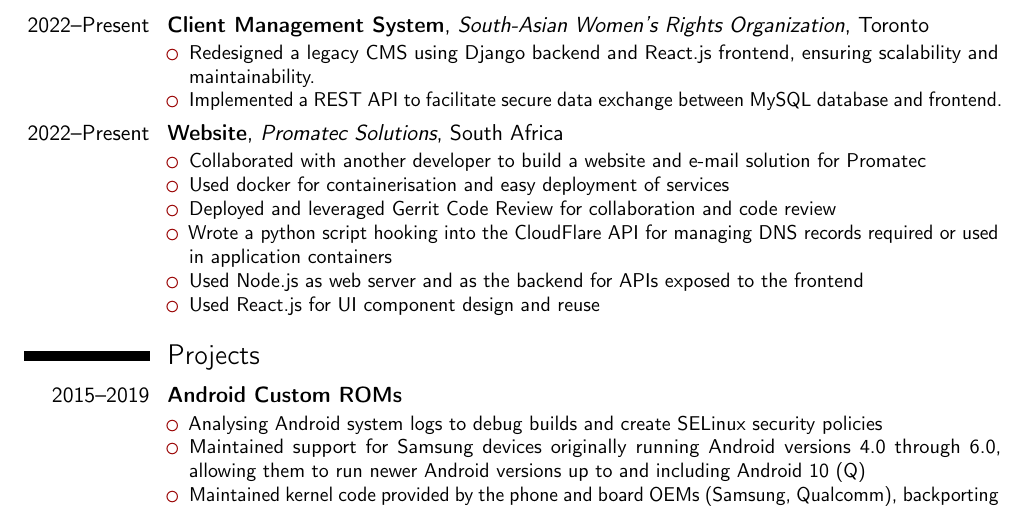
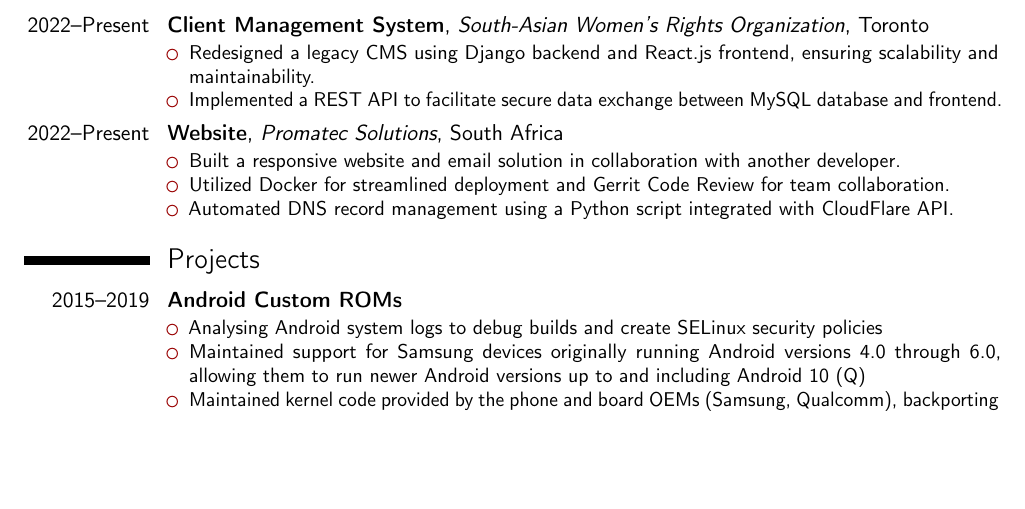
Before and after one commit to vince2678/resume, a LaTeX CV (resume.tex): part of page 2 of 2, cut so that both start at the same text, the shorter picture padded with empty space. Compiled offline with pdfLaTeX.

Commit message:
promatec section

```diff
--- a/resume.tex
+++ b/resume.tex
@@ -103,12 +103,9 @@
 }
 \cventry{2022--Present}{Website}{Promatec Solutions}{South Africa}{}{
 	\begin{itemize}
-        \item Collaborated with another developer to build a website and e-mail solution for Promatec
-        \item Used docker for containerisation and easy deployment of services
-        \item Deployed and leveraged Gerrit Code Review for collaboration and code review
-        \item Wrote a python script hooking into the CloudFlare API for managing DNS records required or used in application containers
-        \item Used Node.js as web server and as the backend for APIs exposed to the frontend
-        \item Used React.js for UI component design and reuse
+\item Built a responsive website and email solution in collaboration with another developer.
+\item Utilized Docker for streamlined deployment and Gerrit Code Review for team collaboration.
+\item Automated DNS record management using a Python script integrated with CloudFlare API.
 	\end{itemize}
 }
 
```
